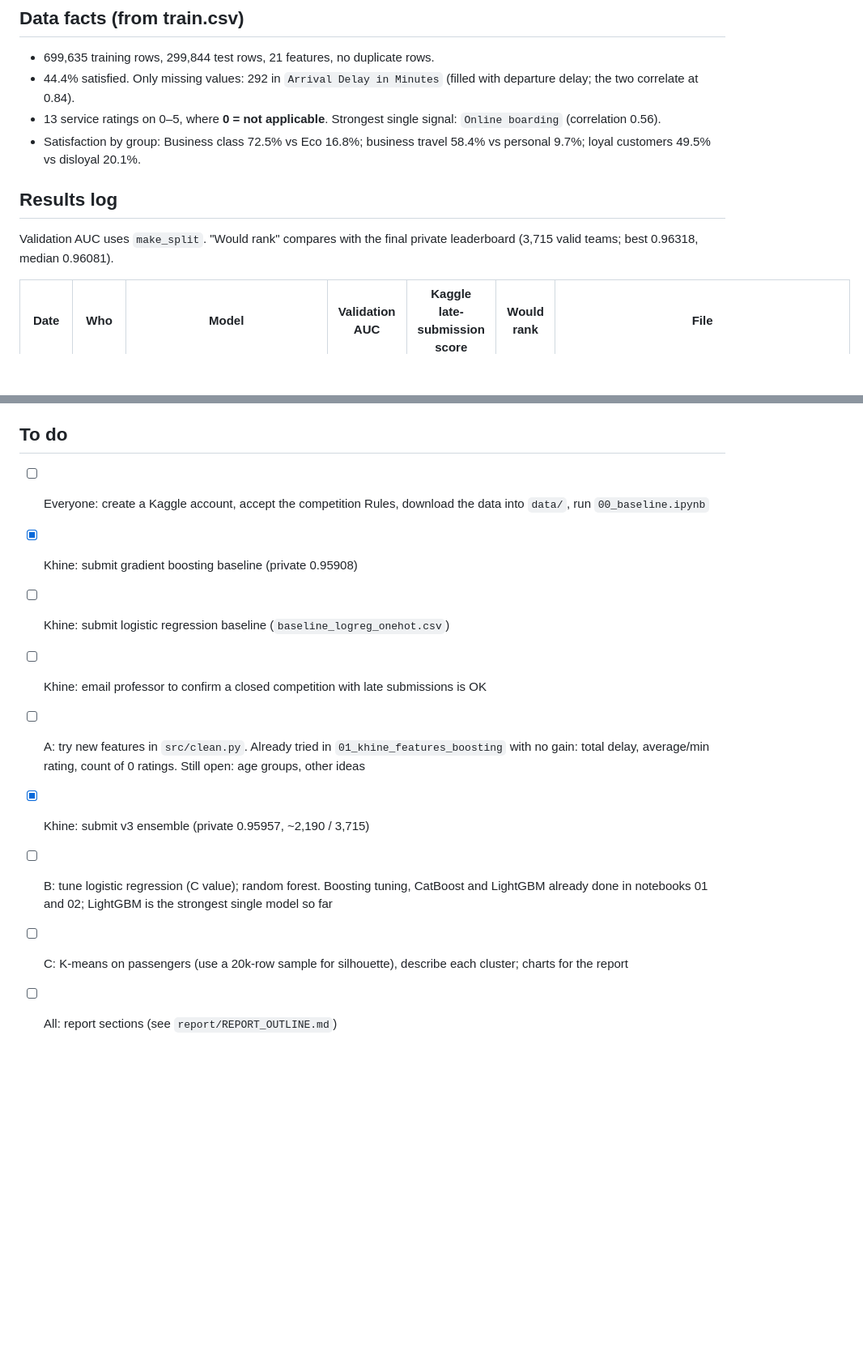
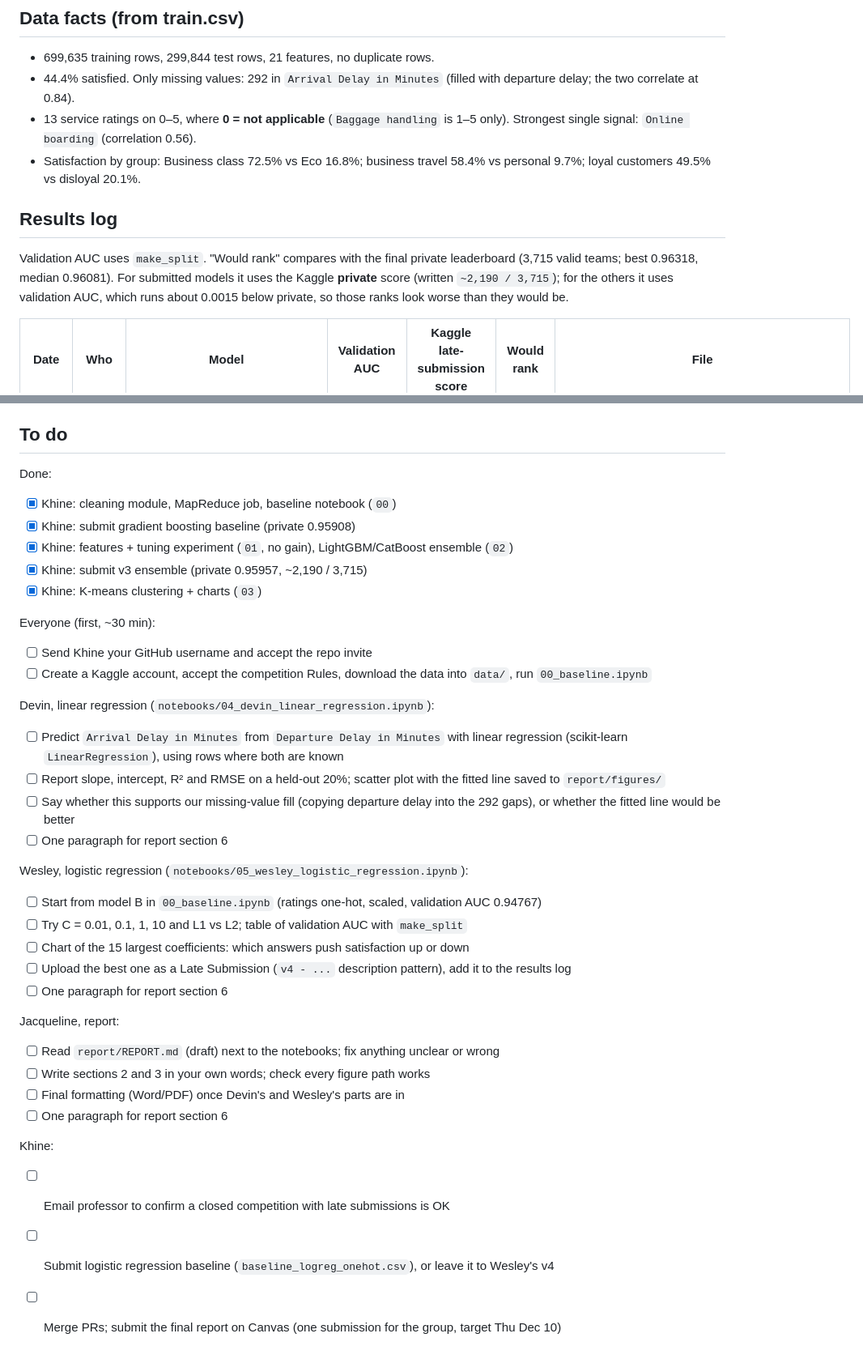
Before and after one commit to Khine12/CS-4650-Capstone-Project, a Markdown page: README.md, 2 parts joined by grey strips. Shown at 81% size. Rendered like a GitHub page; blank space fills up the shorter version.

Commit message:
Add clustering notebook, team names, course topic map and task assignments

```diff
--- a/README.md
+++ b/README.md
@@ -41,12 +61,12 @@ Kaggle Playground Series S6E10: https://www.kaggle.com/competitions/playground-s
 
 - 699,635 training rows, 299,844 test rows, 21 features, no duplicate rows.
 - 44.4% satisfied. Only missing values: 292 in `Arrival Delay in Minutes` (filled with departure delay; the two correlate at 0.84).
-- 13 service ratings on 0–5, where **0 = not applicable**. Strongest single signal: `Online boarding` (correlation 0.56).
+- 13 service ratings on 0–5, where **0 = not applicable** (`Baggage handling` is 1–5 only). Strongest single signal: `Online boarding` (correlation 0.56).
 - Satisfaction by group: Business class 72.5% vs Eco 16.8%; business travel 58.4% vs personal 9.7%; loyal customers 49.5% vs disloyal 20.1%.
 
 ## Results log
 
-Validation AUC uses `make_split`. "Would rank" compares with the final private leaderboard (3,715 valid teams; best 0.96318, median 0.96081).
+Validation AUC uses `make_split`. "Would rank" compares with the final private leaderboard (3,715 valid teams; best 0.96318, median 0.96081). For submitted models it uses the Kaggle **private** score (written `~2,190 / 3,715`); for the others it uses validation AUC, which runs about 0.0015 below private, so those ranks look worse than they would be.
 
 | Date | Who | Model | Validation AUC | Kaggle late-submission score | Would rank | File |
 |---|---|---|---|---|---|---|
@@ -79,12 +99,37 @@ Satisfaction rate per Class × Type of Travel, using [sum, count] so the combine
 
 ## To do
 
-- [ ] Everyone: create a Kaggle account, accept the competition Rules, download the data into `data/`, run `00_baseline.ipynb`
+Done:
+- [x] Khine: cleaning module, MapReduce job, baseline notebook (`00`)
 - [x] Khine: submit gradient boosting baseline (private 0.95908)
-- [ ] Khine: submit logistic regression baseline (`baseline_logreg_onehot.csv`)
-- [ ] Khine: email professor to confirm a closed competition with late submissions is OK
-- [ ] A: try new features in `src/clean.py`. Already tried in `01_khine_features_boosting` with no gain: total delay, average/min rating, count of 0 ratings. Still open: age groups, other ideas
+- [x] Khine: features + tuning experiment (`01`, no gain), LightGBM/CatBoost ensemble (`02`)
 - [x] Khine: submit v3 ensemble (private 0.95957, ~2,190 / 3,715)
-- [ ] B: tune logistic regression (C value); random forest. Boosting tuning, CatBoost and LightGBM already done in notebooks 01 and 02; LightGBM is the strongest single model so far
-- [ ] C: K-means on passengers (use a 20k-row sample for silhouette), describe each cluster; charts for the report
-- [ ] All: report sections (see `report/REPORT_OUTLINE.md`)
+- [x] Khine: K-means clustering + charts (`03`)
+
+Everyone (first, ~30 min):
+- [ ] Send Khine your GitHub username and accept the repo invite
+- [ ] Create a Kaggle account, accept the competition Rules, download the data into `data/`, run `00_baseline.ipynb`
+
+Devin, linear regression (`notebooks/04_devin_linear_regression.ipynb`):
+- [ ] Predict `Arrival Delay in Minutes` from `Departure Delay in Minutes` with linear regression (scikit-learn `LinearRegression`), using rows where both are known
+- [ ] Report slope, intercept, R² and RMSE on a held-out 20%; scatter plot with the fitted line saved to `report/figures/`
+- [ ] Say whether this supports our missing-value fill (copying departure delay into the 292 gaps), or whether the fitted line would be better
+- [ ] One paragraph for report section 6
+
+Wesley, logistic regression (`notebooks/05_wesley_logistic_regression.ipynb`):
+- [ ] Start from model B in `00_baseline.ipynb` (ratings one-hot, scaled, validation AUC 0.94767)
+- [ ] Try C = 0.01, 0.1, 1, 10 and L1 vs L2; table of validation AUC with `make_split`
+- [ ] Chart of the 15 largest coefficients: which answers push satisfaction up or down
+- [ ] Upload the best one as a Late Submission (`v4 - ...` description pattern), add it to the results log
+- [ ] One paragraph for report section 6
+
+Jacqueline, report:
+- [ ] Read `report/REPORT.md` (draft) next to the notebooks; fix anything unclear or wrong
+- [ ] Write sections 2 and 3 in your own words; check every figure path works
+- [ ] Final formatting (Word/PDF) once Devin's and Wesley's parts are in
+- [ ] One paragraph for report section 6
+
+Khine:
+- [ ] Email professor to confirm a closed competition with late submissions is OK
+- [ ] Submit logistic regression baseline (`baseline_logreg_onehot.csv`), or leave it to Wesley's v4
+- [ ] Merge PRs; submit the final report on Canvas (one submission for the group, target Thu Dec 10)
```
Also changed, not shown: other parts of README.md (+25 -5 lines), report/REPORT_OUTLINE.md (+19 -7 lines), report/figures/kaggle_scores_vs_leaderboard.png (added), report/figures/kmeans_choose_k.png (added), report/figures/kmeans_cluster_ratings.png (added), report/figures/kmeans_clusters_satisfaction.png (added), 1 other file.
